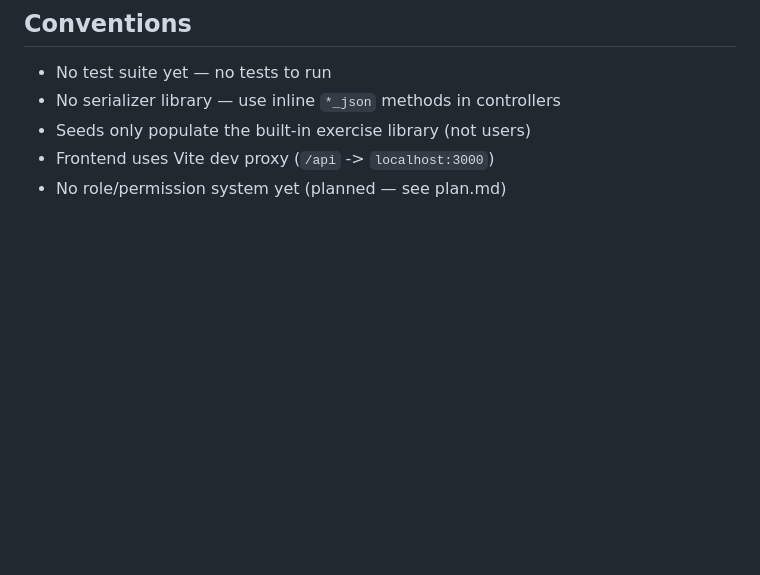
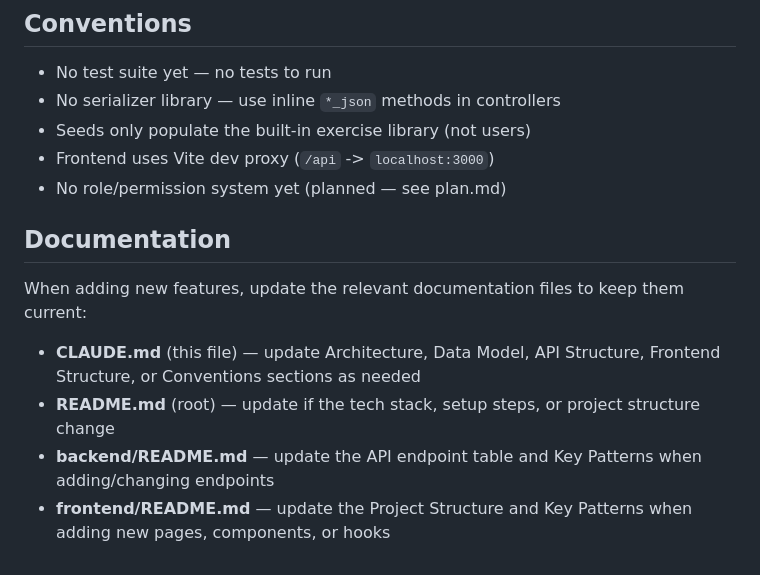
Before and after one commit to jray89/workout-log, a Markdown page: CLAUDE.md, the part around the change. Rendered like a GitHub page; blank space fills up the shorter version.

Commit message:
Add documentation maintenance instructions to CLAUDE.md
https://claude.ai/code/session_01TdJVtTBmHJwRQpphQKeh6a

```diff
--- a/CLAUDE.md
+++ b/CLAUDE.md
@@ -101,3 +101,10 @@ Controllers use inline `*_json` helper methods (e.g. `session_json`, `user_json`
 - Seeds only populate the built-in exercise library (not users)
 - Frontend uses Vite dev proxy (`/api` -> `localhost:3000`)
 - No role/permission system yet (planned — see plan.md)
+
+## Documentation
+When adding new features, update the relevant documentation files to keep them current:
+- **CLAUDE.md** (this file) — update Architecture, Data Model, API Structure, Frontend Structure, or Conventions sections as needed
+- **README.md** (root) — update if the tech stack, setup steps, or project structure change
+- **backend/README.md** — update the API endpoint table and Key Patterns when adding/changing endpoints
+- **frontend/README.md** — update the Project Structure and Key Patterns when adding new pages, components, or hooks
```
